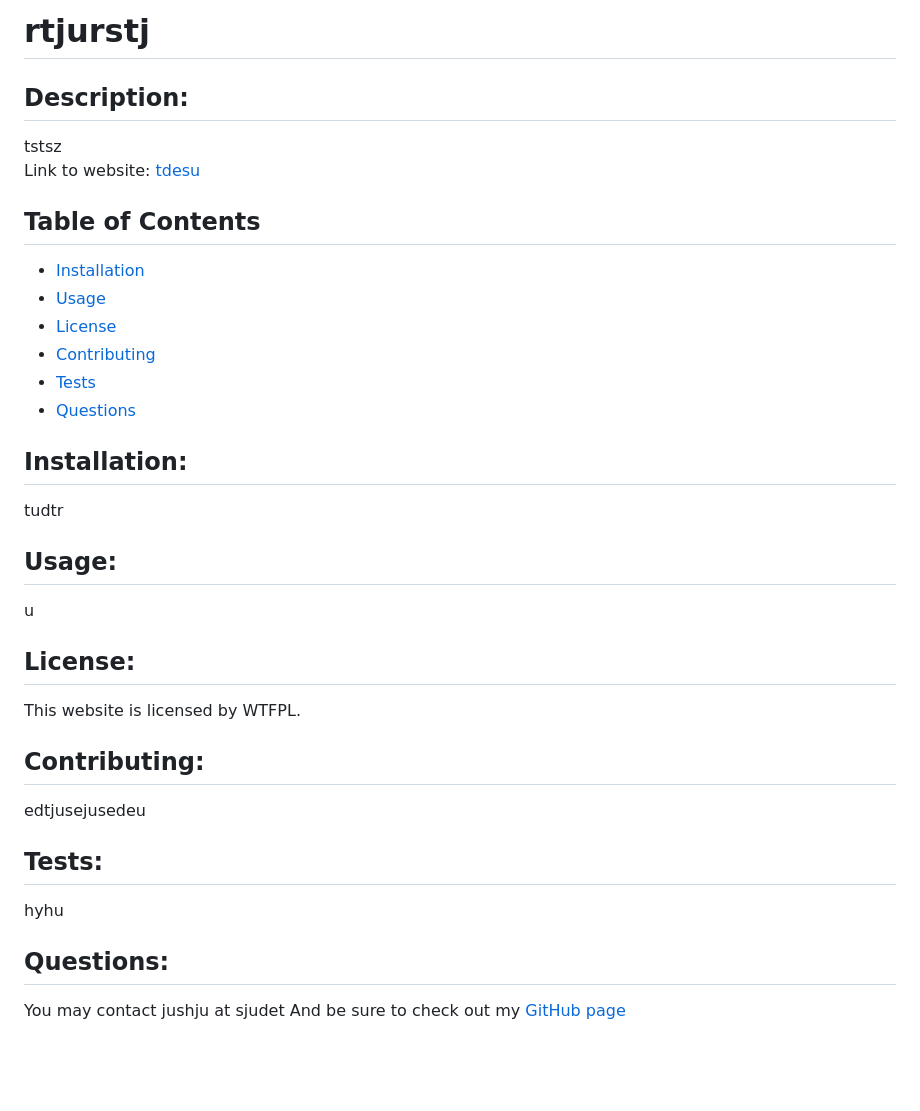
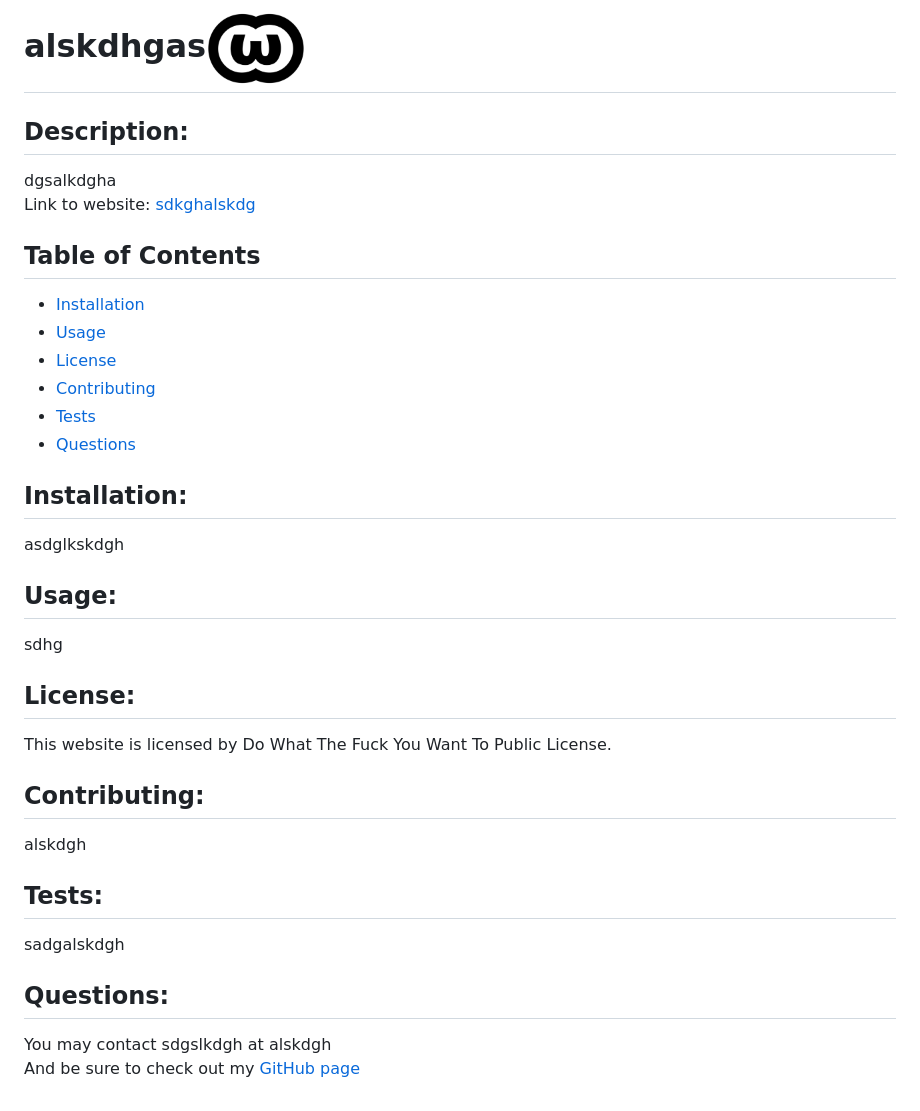
Before and after one commit to ezinkow/ReadME-Generator, a Markdown page: README.md, the part around the change. GitHub-like rendering; pictures changed too: Images/WTFPL.png (added); blank space fills up the shorter version.

Commit message:
fully working app with license and badges

```diff
--- a/README.md
+++ b/README.md
@@ -1,8 +1,8 @@
 
-# rtjurstj
+# alskdhgas<img src="Images/WTFPL.png" width="100" style="float:right">
 ## Description:
-tstsz<br>
-Link to website: [tdesu](tdesu)
+dgsalkdgha<br>
+Link to website: [sdkghalskdg](sdkghalskdg)
 ## Table of Contents
 
 * [Installation](#installation)
@@ -13,15 +13,15 @@ Link to website: [tdesu](tdesu)
 * [Questions](#questions)
 
 ## Installation:
-tudtr
+asdglkskdgh
 ## Usage:
-u
+sdhg
 ## License:
-This website is licensed by WTFPL.
+This website is licensed by Do What The Fuck You Want To Public License.
 ## Contributing:
-edtjusejusedeu
+alskdgh
 ## Tests:
-hyhu
+sadgalskdgh
 ## Questions:
-You may contact jushju at sjudet
-And be sure to check out my [GitHub page](github.com/trture)
+You may contact sdgslkdgh at alskdgh<br>
+And be sure to check out my [GitHub page](github.com/sadlkgh)
```
Also changed, not shown: instructions.md (+3 -4 lines), Images/BSD.png (added), Images/LGPL.png (added), Images/MIT.png (added), 2 other files.
